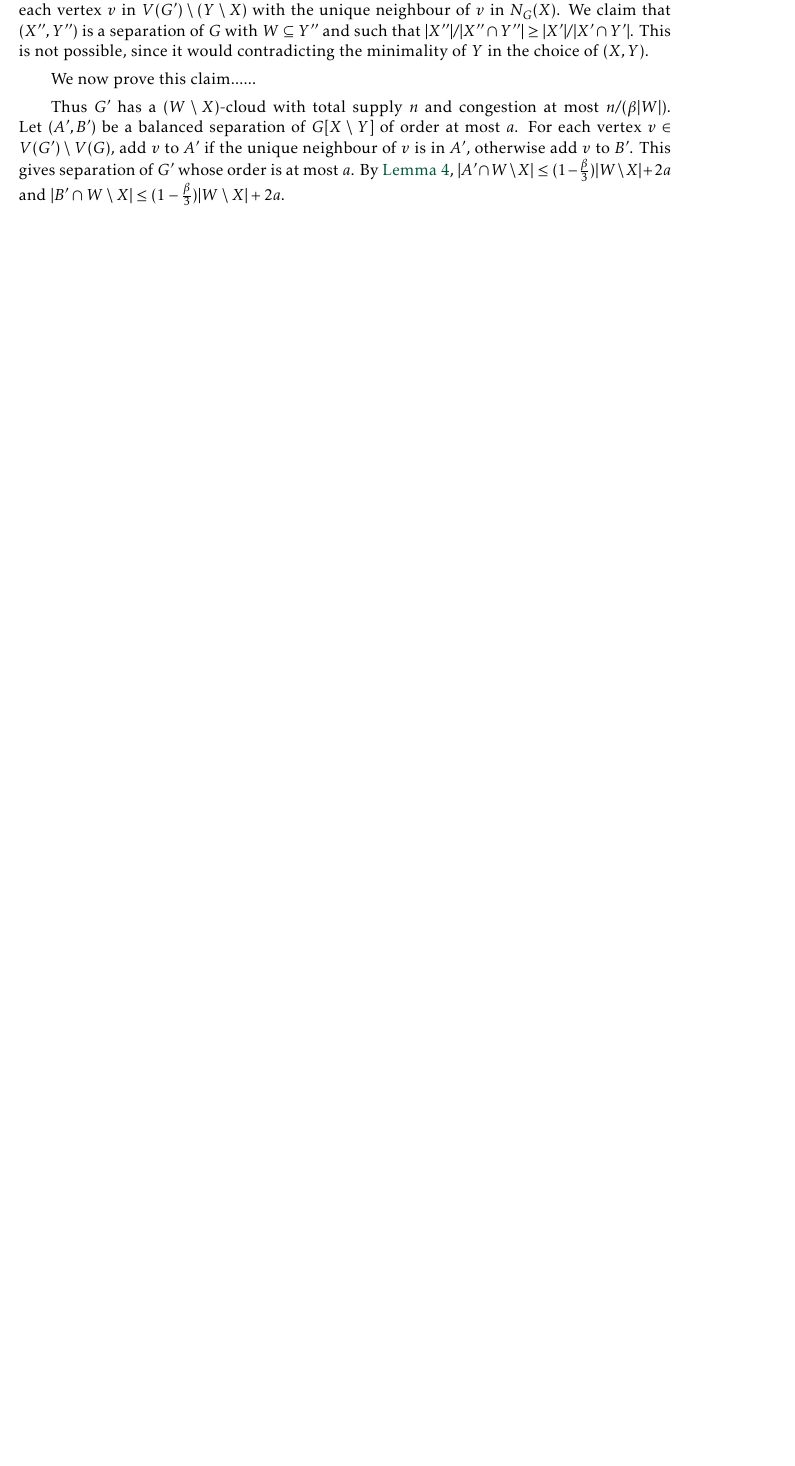
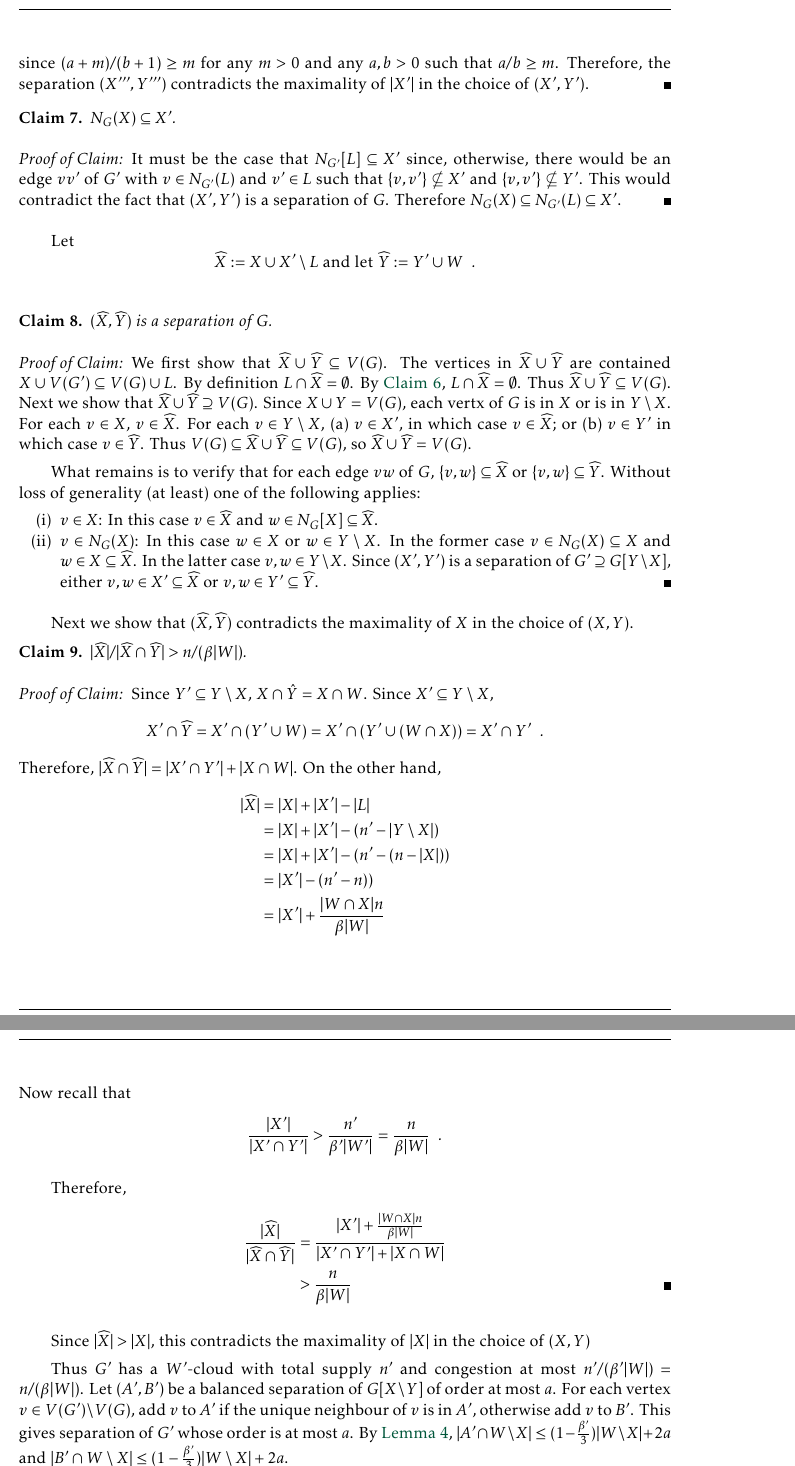
Before and after one commit to patmorin/dnr, a LaTeX document (dnr.tex): part of page 3 of 4 before the commit and two parts of pages 4 and 5 of 5 after it, the two joined at a grey line, cut at the place of the change, the shorter picture padded with empty space. Compiled offline with pdfLaTeX.

Commit message:
Nailed it.

```diff
--- a/dnr.tex
+++ b/dnr.tex
@@ -186,2 +195 @@ $|Y\setminus X|=n-|X|$. Thus, the condition $|Y\setminus X|+\alpha|X\cap Y|<s$ b
 
-  We claim that $G'$ has a $(W\setminus X)$-cloud with total supply $n$ and congestion at most $n/(\beta|W|)$.  By \cref{flow_vs_cut_n}, it suffices to show that $G'$ has no separation $(X',Y')$ with $W\subseteq Y'$ and $|X'|/|X'\cap Y'|>n/(\beta|W|)$.  Assume for the sake of contradiction that such a separation exists.  Let $X'':=X\cup X'\cap V(G)$.  Form the set $Y''$ from the set $Y'\cup W$ by replacing each vertex $v$ in $V(G')\setminus (Y\setminus X)$ with the unique neighbour of $v$ in $N_G(X)$.  We claim that $(X'',Y'')$ is a separation of $G$ with $W\subseteq Y''$ and such that $|X''|/|X''\cap Y''|\ge |X'|/|X'\cap Y'|$.  This is not possible, since it would contradicting the minimality of $Y$ in the choice of $(X,Y)$.
@@ -188,2 +199 @@ $|Y\setminus X|=n-|X|$. Thus, the condition $|Y\setminus X|+\alpha|X\cap Y|<s$ b
 
-  We now prove this claim......
@@ -190,2 +203 @@ $|Y\setminus X|=n-|X|$. Thus, the condition $|Y\setminus X|+\alpha|X\cap Y|<s$ b
 
-  Thus $G'$ has a $(W\setminus X)$-cloud with total supply $n$ and congestion at most $n/(\beta|W|)$.  Let $(A',B')$ be a balanced separation of $G[X\setminus Y]$ of order at most $a$.  For each vertex $v\in V(G')\setminus V(G)$, add $v$ to $A'$ if the unique neighbour of $v$ is in $A'$, otherwise add $v$ to $B'$.  This gives separation of $G'$ whose order is at most $a$.  By \cref{balanced_on_w}, $|A'\cap W\setminus X|\le (1-\tfrac{\beta}{3})|W\setminus X|+2a$ and $|B'\cap W\setminus X|\le (1-\tfrac{\beta}{3})|W\setminus X|+2a$.
@@ -192,3 +214,82 @@ $|Y\setminus X|=n-|X|$. Thus, the condition $|Y\setminus X|+\alpha|X\cap Y|<s$ b
+    since $(a+m)/(b+1)\ge m$ for any $m>0$ and any $a,b>0$ such that $a/b\ge m$.  Therefore, the separation $(X''',Y''')$ contradicts the maximality of $|X'|$ in the choice of $(X',Y')$.
+  \end{clmproof}
+
+  \begin{clm}
+    $N_G(X)\subseteq X'$.
+  \end{clm}
+
+  \begin{clmproof}
+    It must be the case that $N_{G'}[L]\subseteq X'$ since, otherwise, there would be an edge $vv'$ of $G'$ with $v\in N_{G'}(L)$ and $v'\in L$ such that $\{v,v'\}\not\subseteq X'$ and $\{v,v'\}\not\subseteq Y'$.  This would contradict the fact that $(X',Y')$ is a separation of $G$.
+    Therefore $N_G(X)\subseteq N_{G'}(L)\subseteq X'$.
+  \end{clmproof}
+
+  Let
+  \[
+    \widehat{X}:=X\cup X'\setminus L \text{ and let } \widehat{Y}:=Y'\cup W \enspace .
+  \]
+  \begin{clm}
+    $(\widehat{X},\widehat{Y})$ is a separation of $G$.
+  \end{clm}
+
+  \begin{clmproof}
+    We first show that $\widehat{X}\cup\widehat{Y}\subseteq V(G)$.
+    The vertices in $\widehat{X}\cup\widehat{Y}$ are contained $X\cup V(G')\subseteq V(G)\cup L$.
+    By definition $L\cap \widehat{X}=\emptyset$. By \cref{no_l_in_y}, $L\cap \widehat{X}=\emptyset$. Thus $\widehat{X}\cup\widehat{Y}\subseteq V(G)$.
+    Next we show that $\widehat{X}\cup\widehat{Y}\supseteq V(G)$.  Since $X\cup Y=V(G)$, each vertx of $G$ is in $X$ or is in $Y\setminus X$.
+    For each $v\in X$, $v\in \widehat{X}$.  For each $v\in Y\setminus X$,
+    \begin{enumerate*}[label=(\alph*)]
+      \item $v\in X'$, in which case $v\in \widehat{X}$;
+      or \item $v\in Y'$ in which case $v\in\widehat{Y}$.
+    \end{enumerate*}
+    Thus $V(G)\subseteq \widehat{X}\cup\widehat{Y}\subseteq V(G)$, so $\widehat{X}\cup\widehat{Y}= V(G)$.
+
+    What remains is to verify that for each edge $vw$ of $G$, $\{v,w\}\subseteq \widehat{X}$ or $\{v,w\}\subseteq\widehat{Y}$.
+    Without loss of generality (at least) one of the following applies:
+    \begin{enumerate}[nosep,nolistsep,label=(\roman*)]
+      % \item $v\in X\cap W$: In this case $v\in\widehat{X}$ and $v\in\widehat{Y}$.
+      \item $v\in X$: In this case $v\in\widehat{X}$ and $w\in N_G[X]\subseteq\widehat{X}$.
+      \item $v\in N_G(X)$: In this case $w\in X$ or $w\in Y\setminus X$.  In the former case $v\in N_G(X)\subseteq X$ and $w\in X\subseteq \widehat{X}$. In the latter case $v,w\in Y\setminus X$.  Since $(X',Y')$ is a separation of $G'\supseteq G[Y\setminus X]$, either $v,w\in X'\subseteq \widehat{X}$ or $v,w\in Y'\subseteq\widehat{Y}$. \qedhere
+    \end{enumerate}
+  \end{clmproof}
+
+  Next we show that $(\widehat{X},\widehat{Y})$ contradicts the maximality of $X$ in the choice of $(X,Y)$.
+
+  \begin{clm}
+    $|\widehat{X}|/|\widehat{X}\cap\widehat{Y}|>n/(\beta|W|)$.
+  \end{clm}
+
+  \begin{clmproof}
+    Since $Y'\subseteq Y\setminus X$, $X\cap \hat{Y}=X\cap W$. Since $X'\subseteq Y\setminus X$,
+    \[
+      X'\cap \widehat{Y}=X'\cap (Y'\cup W)=X'\cap (Y'\cup (W\cap X))=X'\cap Y' \enspace .
+    \]
+    Therefore, $|\widehat{X}\cap\widehat{Y}|=|X'\cap Y'|+|X\cap W|$.
+    On the other hand,
+    \begin{align*}
+      |\widehat{X}|
+        & = |X| + |X'| - |L| \\
+        & = |X| + |X'| - (n'-|Y\setminus X|) \\
+        & = |X| + |X'| - (n'-(n-|X|)) \\
+        & = |X'| - (n'-n)) \\
+        & = |X'| + \frac{|W\cap X|n}{\beta|W|} \\
+    \end{align*}
+    Now recall that
+    \begin{align*}
+      \frac{|X'|}{|X'\cap Y'|}
+        & >  \frac{n'}{\beta'|W'|} = \frac{n}{\beta|W|} \enspace .
+    \end{align*}
+
+
+    Therefore,
+    \begin{align*}
+      \frac{|\widehat{X}|}{|\widehat{X}\cap\widehat{Y}|}
+        & = \frac{|X'| + \frac{|W\cap X|n}{\beta|W|}}{|X'\cap Y'|+|X\cap W|}  \\
+        & > \frac{n}{\beta|W|} \qedhere
+    \end{align*}
+  \end{clmproof}
+  Since $|\widehat{X}|>|X|$, this contradicts the maximality of $|X|$ in the choice of $(X,Y)$
+
+  Thus $G'$ has a $W'$-cloud with total supply $n'$ and congestion at most $n'/(\beta'|W|)=n/(\beta|W|)$.  Let $(A',B')$ be a balanced separation of $G[X\setminus Y]$ of order at most $a$.  For each vertex $v\in V(G')\setminus V(G)$, add $v$ to $A'$ if the unique neighbour of $v$ is in $A'$, otherwise add $v$ to $B'$.  This gives separation of $G'$ whose order is at most $a$.  By \cref{balanced_on_w}, $|A'\cap W\setminus X|\le (1-\tfrac{\beta'}{3})|W\setminus X|+2a$ and $|B'\cap W\setminus X|\le (1-\tfrac{\beta'}{3})|W\setminus X|+2a$.
 
   Finally, let $A:=X\cup A'\cap V(G)$ and let $B:=(X\cap Y)\cup B'\cap V(G)$.  Then $(A,B)$ is a separation of $G$ with
   \[
```
Also changed, not shown: dnr.tex (39 more changed lines).
